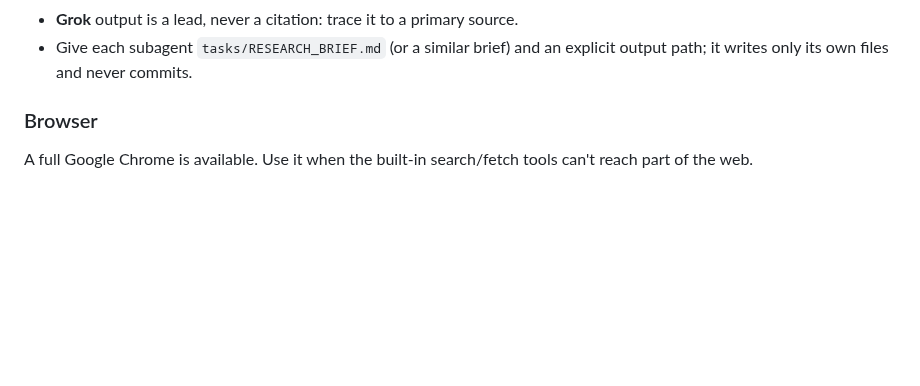
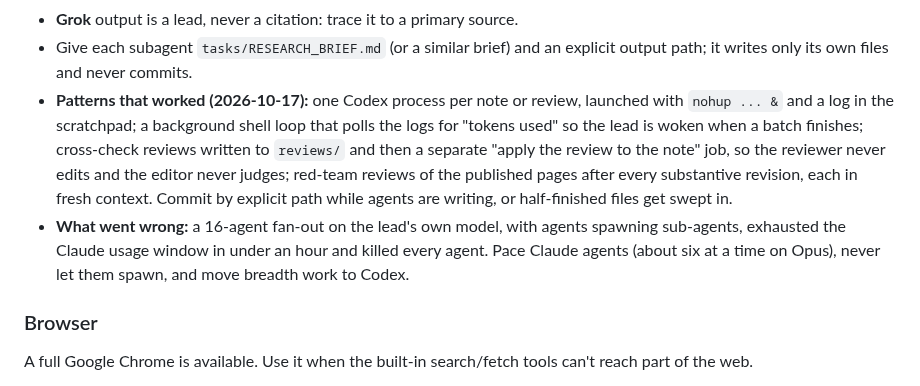
Before and after one commit to marcinbogdanski/bubble-not-bubble, a Markdown page: AGENTS.md, the part around the change. Drawn GitHub-style; blank space fills up the shorter version.

Commit message:
AGENTS.md: patterns that worked and the rate-limit lesson

```diff
--- a/AGENTS.md
+++ b/AGENTS.md
@@ -65,6 +65,18 @@ them to double-check work for blind spots.
 - **Grok** output is a lead, never a citation: trace it to a primary source.
 - Give each subagent `tasks/RESEARCH_BRIEF.md` (or a similar brief) and an
   explicit output path; it writes only its own files and never commits.
+- **Patterns that worked (2026-10-17):** one Codex process per note or
+  review, launched with `nohup ... &` and a log in the scratchpad; a
+  background shell loop that polls the logs for "tokens used" so the lead is
+  woken when a batch finishes; cross-check reviews written to `reviews/` and
+  then a separate "apply the review to the note" job, so the reviewer never
+  edits and the editor never judges; red-team reviews of the published pages
+  after every substantive revision, each in fresh context. Commit by explicit
+  path while agents are writing, or half-finished files get swept in.
+- **What went wrong:** a 16-agent fan-out on the lead's own model, with
+  agents spawning sub-agents, exhausted the Claude usage window in under an
+  hour and killed every agent. Pace Claude agents (about six at a time on
+  Opus), never let them spawn, and move breadth work to Codex.
 
 ### Browser
 
```
